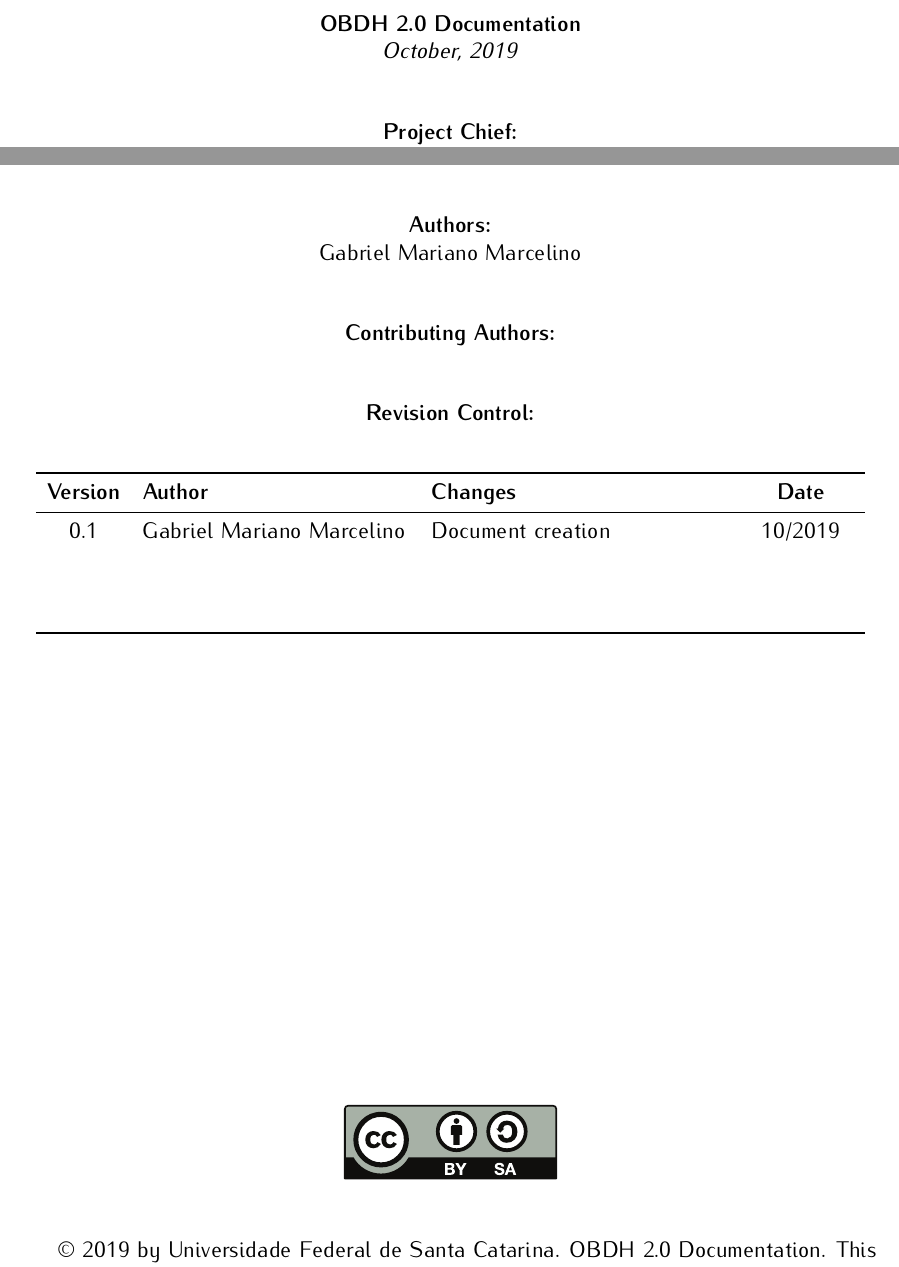
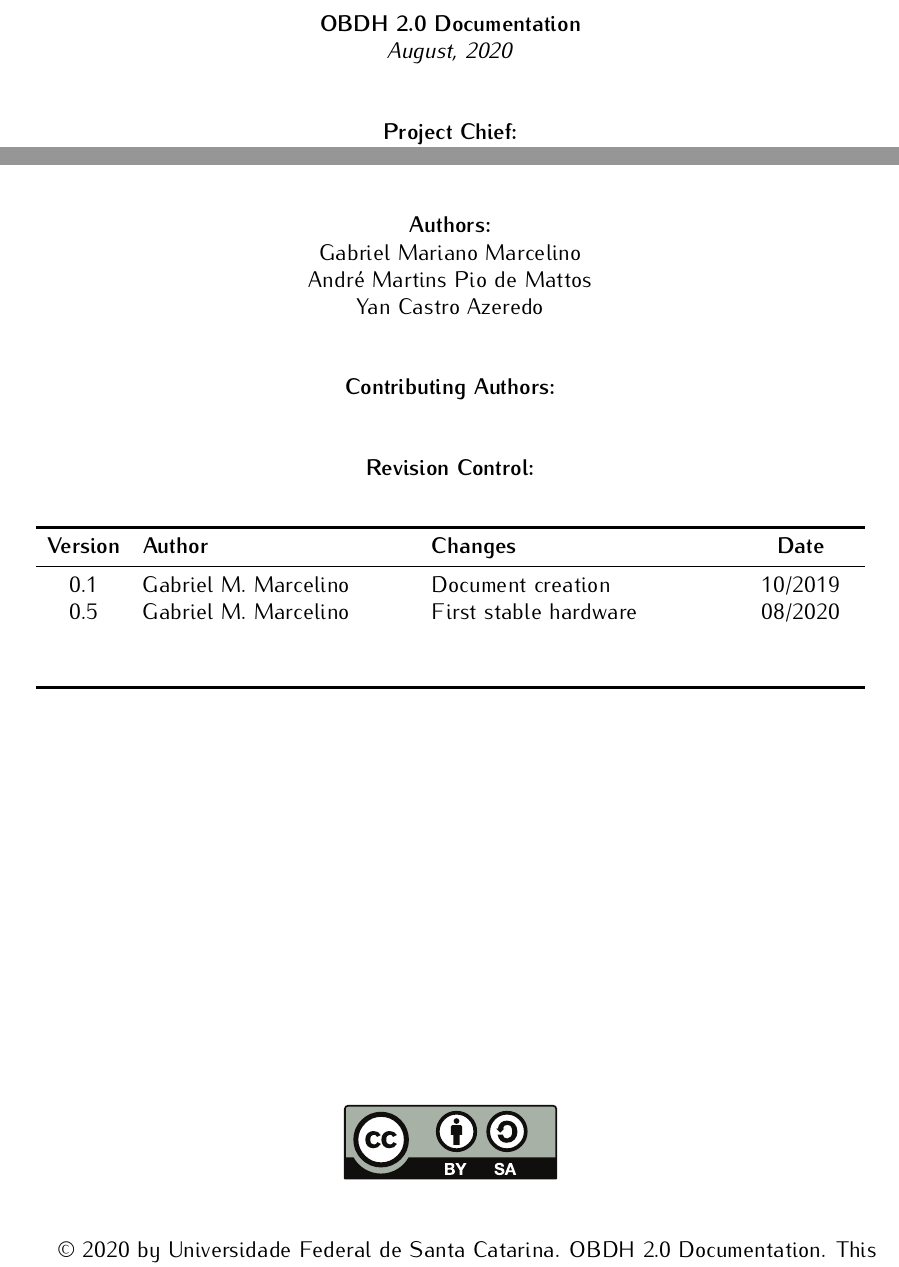
Before and after one commit to spacelab-ufsc/obdh2, a LaTeX book (doc/main.tex, which reads doc/header/authorpage.tex): two parts of page 3 of 37, joined at a grey line, cut so that both start at the same text. Compiled offline with pdfLaTeX.

Commit message:
doc: Version 0.5

```diff
--- a/doc/header/authorpage.tex
+++ b/doc/header/authorpage.tex
@@ -28,7 +28,7 @@
 
 \textbf{\thetitle}
 
-\textit{October, 2019}
+\textit{August, 2020}
 
 \vspace{1cm}
 
@@ -41,14 +41,13 @@ Eduardo Augusto Bezerra
 \textbf{Authors:}
 
 Gabriel Mariano Marcelino \\
+André Martins Pio de Mattos \\
+Yan Castro Azeredo \\
 
 \vspace{1cm}
 
 \textbf{Contributing Authors:}
 
-%Author 1 \\
-%Author 2 \\
-%Author 3 \\
 
 \vspace{1cm}
 
@@ -61,12 +60,12 @@ Gabriel Mariano Marcelino \\
     \begin{center}
         \begin{tabular}{cL{5cm}L{5.5cm}C{2cm}}
             \toprule[1.5pt]
-            \textbf{Version} & \textbf{Author}  & \textbf{Changes}    & \textbf{Date} \\
+            \textbf{Version} & \textbf{Author} & \textbf{Changes}      & \textbf{Date} \\
             \midrule
-            0.1     & Gabriel Mariano Marcelino & Document creation   & 10/2019    \\
-                    &                           &                     &            \\
-                    &                           &                     &            \\
-                    &                           &                     &            \\
+            0.1     & Gabriel M. Marcelino     & Document creation     & 10/2019    \\
+            0.5     & Gabriel M. Marcelino     & First stable hardware & 08/2020    \\
+                    &                          &                       &            \\
+                    &                          &                       &            \\
             \bottomrule[1.5pt]
         \end{tabular}
     \end{center}
@@ -80,4 +79,4 @@ Gabriel Mariano Marcelino \\
 	\end{center}
 \end{figure}
 
-\textcopyright\  2019 by Universidade Federal de Santa Catarina. \thetitle. This work is licensed under the Creative Commons Attribution-ShareAlike 4.0 International License. To view a copy of this license, visit \href{http://creativecommons.org/licenses/by-sa/4.0/}{http://creativecommons.org/licenses/by-sa/4.0/}.
+\textcopyright\  2020 by Universidade Federal de Santa Catarina. \thetitle. This work is licensed under the Creative Commons Attribution-ShareAlike 4.0 International License. To view a copy of this license, visit \href{http://creativecommons.org/licenses/by-sa/4.0/}{http://creativecommons.org/licenses/by-sa/4.0/}.
```
Also changed, not shown: doc/header/titlepage.tex (+3 -3 lines), doc/obdh2_doc.pdf, doc/header/authorpage.tex (2 more changed lines).
